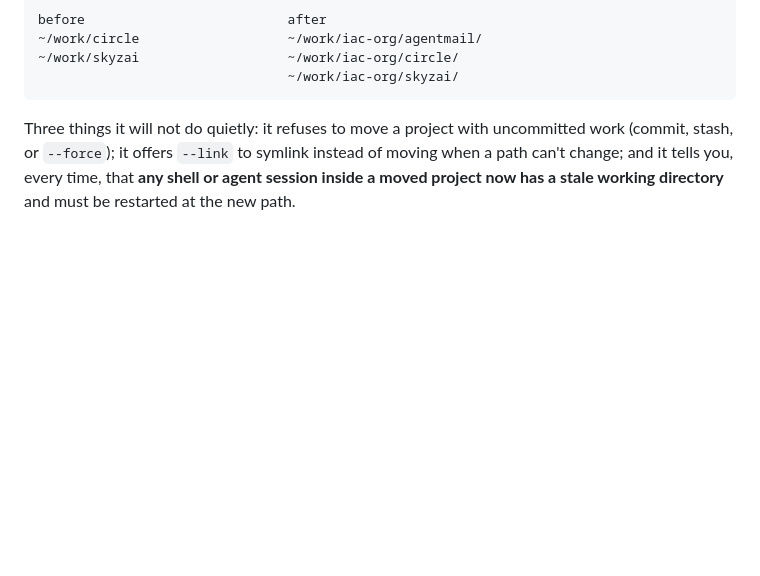
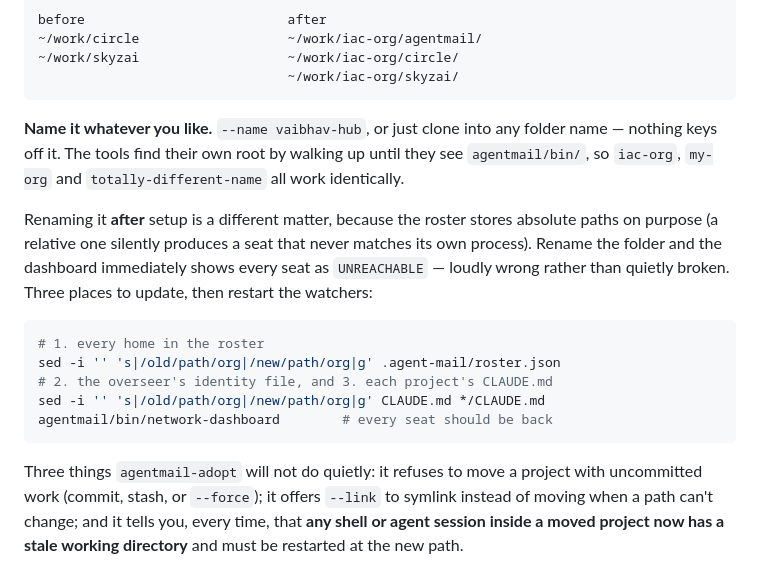
Before and after one commit to Ramesh-Giri/IAC-protocol, a Markdown page: README.md, the part around the change. Rendered like a GitHub page; blank space fills up the shorter version.

Commit message:
Document that the org root's name is free, and what renaming later costs
Nothing keys off the org root's directory name — every tool locates its root
by walking up to agentmail/bin/ — so --name takes anything and a clone into any
folder name works identically. Verified by renaming a working org root twice.

Renaming AFTER setup is a different matter: the roster stores absolute homes
on purpose, so the rename makes every seat read UNREACHABLE until the roster,
the overseer's CLAUDE.md and each project's CLAUDE.md are updated. That is the
honest failure — loudly wrong rather than quietly broken — and the fix is three
sed lines, now written down. The setup prompt is told to ask what to call the
folder rather than imposing a default, and to mention the rename cost at the
moment the name is chosen.

````diff
--- a/README.md
+++ b/README.md
@@ -77,7 +77,26 @@ before                          after
                                 ~/work/iac-org/skyzai/
 ```
 
-Three things it will not do quietly: it refuses to move a project with
+**Name it whatever you like.** `--name vaibhav-hub`, or just clone into any
+folder name — nothing keys off it. The tools find their own root by walking up
+until they see `agentmail/bin/`, so `iac-org`, `my-org` and
+`totally-different-name` all work identically.
+
+Renaming it **after** setup is a different matter, because the roster stores
+absolute paths on purpose (a relative one silently produces a seat that never
+matches its own process). Rename the folder and the dashboard immediately shows
+every seat as `UNREACHABLE` — loudly wrong rather than quietly broken. Three
+places to update, then restart the watchers:
+
+```sh
+# 1. every home in the roster
+sed -i '' 's|/old/path/org|/new/path/org|g' .agent-mail/roster.json
+# 2. the overseer's identity file, and 3. each project's CLAUDE.md
+sed -i '' 's|/old/path/org|/new/path/org|g' CLAUDE.md */CLAUDE.md
+agentmail/bin/network-dashboard        # every seat should be back
+```
+
+Three things `agentmail-adopt` will not do quietly: it refuses to move a project with
 uncommitted work (commit, stash, or `--force`); it offers `--link` to symlink
 instead of moving when a path can't change; and it tells you, every time, that
 **any shell or agent session inside a moved project now has a stale working
````
Also changed, not shown: agentmail/SETUP_PROMPT.md (+9 -0 lines).
